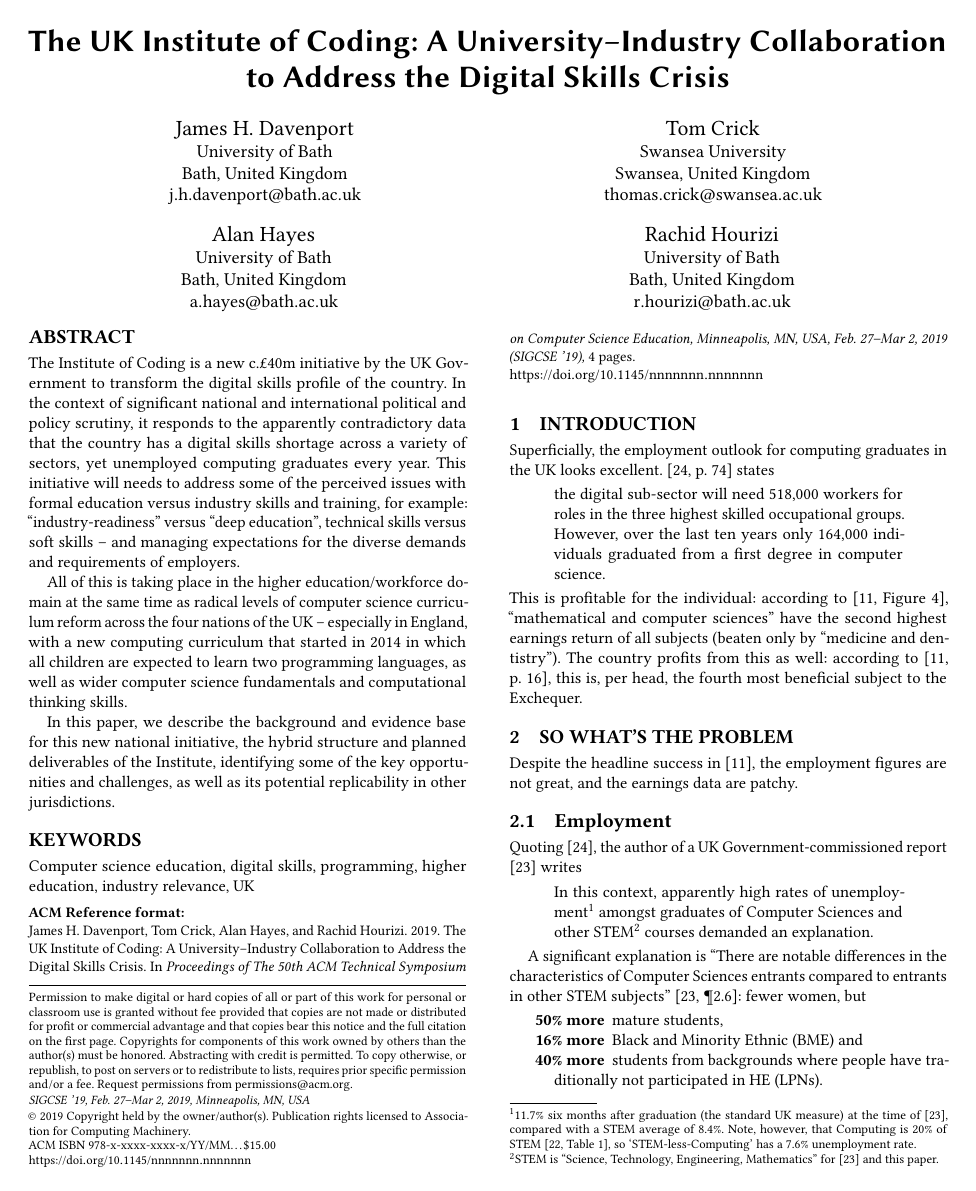
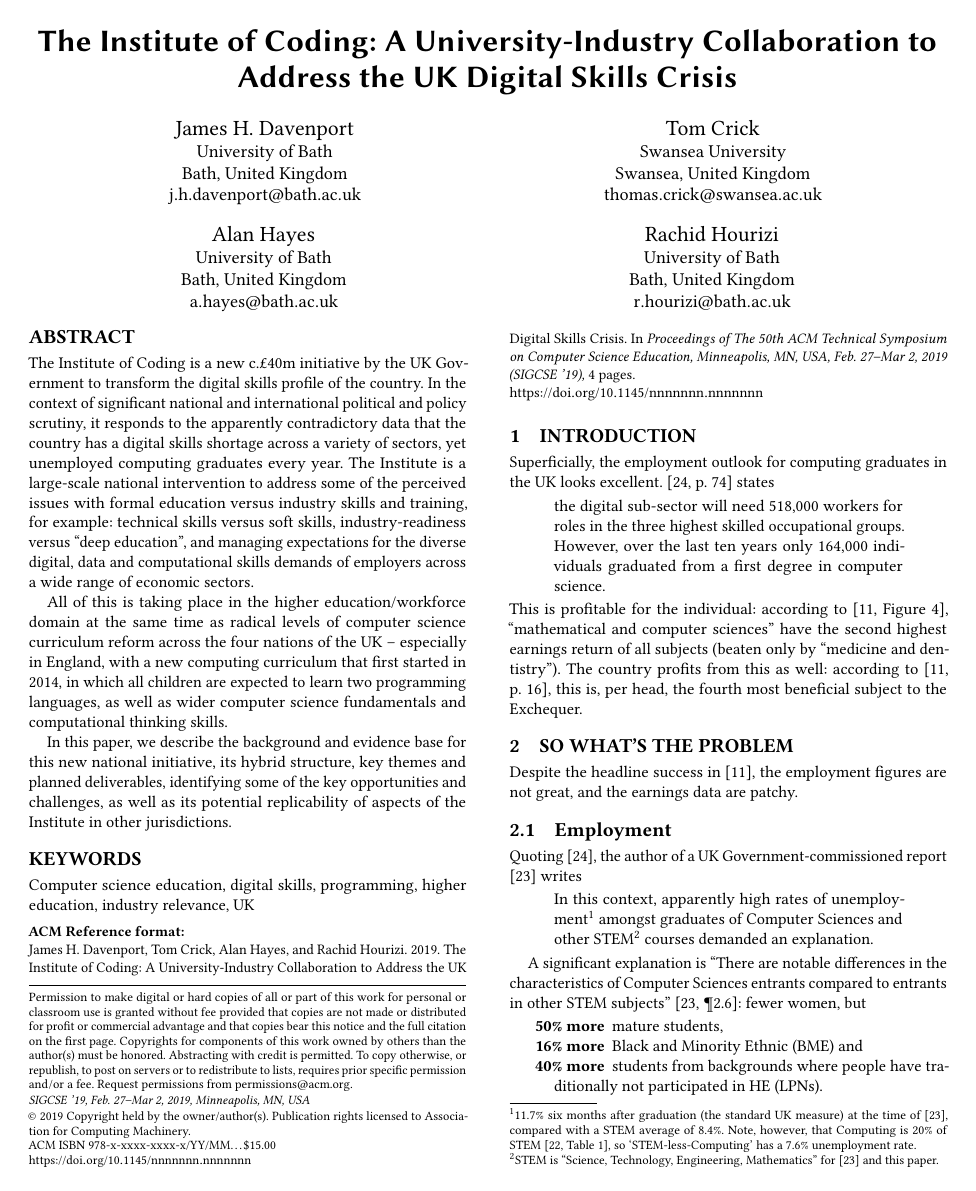
Before and after one commit to tomcrick/ACMCompEd2019, a LaTeX paper (SIGCSE2019.tex): page 1 of 4. Compiled offline with pdfLaTeX.

Commit message:
Updated abstract

```diff
--- a/SIGCSE2019.tex
+++ b/SIGCSE2019.tex
@@ -94,30 +93,32 @@
 
 
 \begin{abstract}
-The Institute of Coding is a new c.£40m initiative by the UK
+The Institute of Coding is a new c.\pounds40m initiative by the UK
 Government to transform the digital skills profile of the country. In
 the context of significant national and international political and
 policy scrutiny, it responds to the apparently contradictory data that
 the country has a digital skills shortage across a variety of sectors,
-yet unemployed computing graduates every year. This initiative will
-needs to address some of the perceived issues with formal education
-versus industry skills and training, for example:
-``industry-readiness'' versus ``deep education'', technical skills
-versus soft skills -- and managing expectations for the diverse
-demands and requirements of employers.
+yet unemployed computing graduates every year. The Institute is a
+large-scale national intervention to address some of the perceived
+issues with formal education versus industry skills and training, for
+example: technical skills versus soft skills, industry-readiness
+versus ``deep education'', and managing expectations for the diverse
+digital, data and computational skills demands of employers across a
+wide range of economic sectors.
 
 All of this is taking place in the higher education/workforce domain
 at the same time as radical levels of computer science curriculum
 reform across the four nations of the UK -- especially in England,
-with a new computing curriculum that started in 2014 in which all
-children are expected to learn two programming languages, as well as
-wider computer science fundamentals and computational thinking skills.
+with a new computing curriculum that first started in 2014, in which
+all children are expected to learn two programming languages, as well
+as wider computer science fundamentals and computational thinking
+skills.
 
 In this paper, we describe the background and evidence base for this
-new national initiative, the hybrid structure and planned deliverables
-of the Institute, identifying some of the key opportunities and
-challenges, as well as its potential replicability in other
-jurisdictions.
+new national initiative, its hybrid structure, key themes and planned
+deliverables, identifying some of the key opportunities and
+challenges, as well as its potential replicability of aspects of the
+Institute in other jurisdictions.
 \end{abstract}
 
 \keywords{Computer science education, digital skills, programming, higher
```
Also changed, not shown: SIGCSE2019.tex (3 more changed lines).
